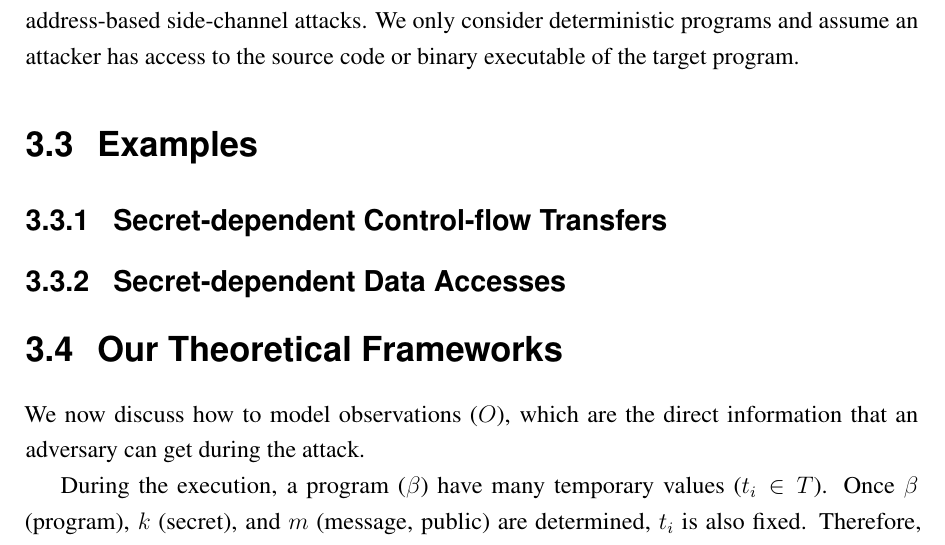
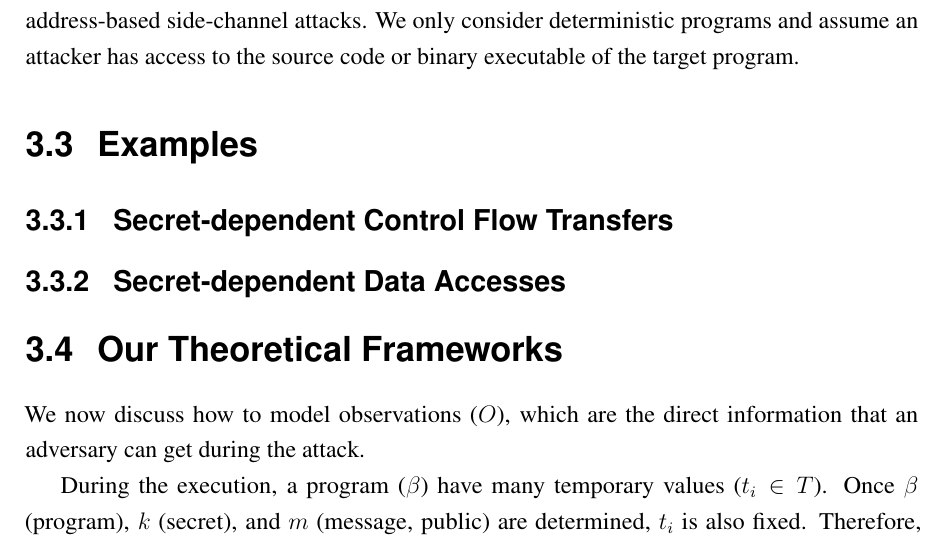
Before and after one commit to qinkunbao/Thesis, a LaTeX thesis (Qinkun-Dissertation.tex, which reads Chapter-3/Chapter-3.tex): part of page 30 of 82, cut so that both start at the same text. Compiled offline with pdfLaTeX; a missing bibliography style is replaced by a similar one.

Commit message:
Updates from Overleaf

```diff
--- a/Chapter-3/Chapter-3.tex
+++ b/Chapter-3/Chapter-3.tex
@@ -56,7 +56,7 @@ has access to the source code or binary executable of the target program.
 
 
 \section{Examples}
-\subsection{Secret-dependent Control-flow Transfers}
+\subsection{Secret-dependent Control Flow Transfers}
 
 \subsection{Secret-dependent Data Accesses}
 
```
